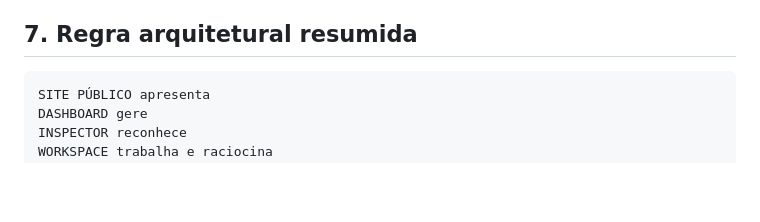
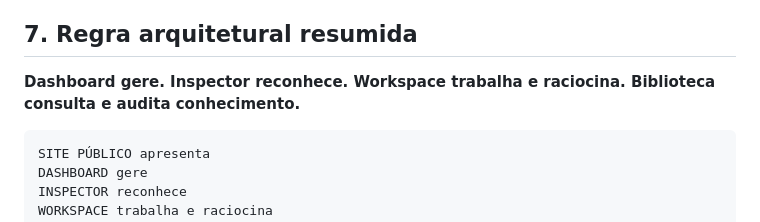
Before and after one commit to joyceradis/MedPer, a Markdown page: docs/SITE_MAP.md, the part around the change. Drawn GitHub-style; blank space fills up the shorter version.

Commit message:
docs: preserve canonical surface rule in expanded map

````diff
--- a/docs/SITE_MAP.md
+++ b/docs/SITE_MAP.md
@@ -159,6 +159,8 @@ Invariantes desta camada:
 
 ## 7. Regra arquitetural resumida
 
+**Dashboard gere. Inspector reconhece. Workspace trabalha e raciocina. Biblioteca consulta e audita conhecimento.**
+
 ```text
 SITE PÚBLICO apresenta
 DASHBOARD gere
````
